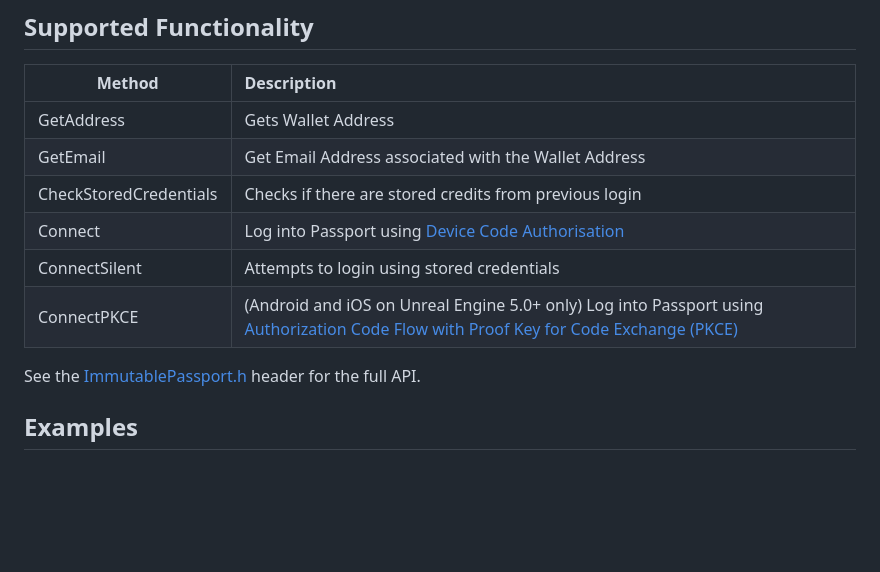
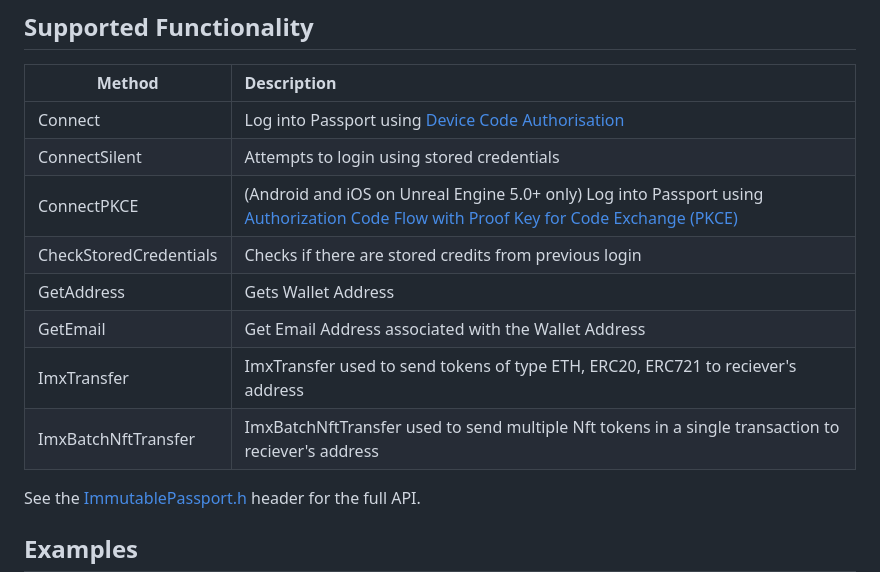
Before and after one commit to immutable/unreal-immutable-sdk, a Markdown page: README.md, the part around the change printed below. Drawn GitHub-style; blank space fills up the shorter version.

```diff
--- a/README.md
+++ b/README.md
@@ -135,12 +148,15 @@ See the [sample game](https://github.com/immutable/sample-unreal-game) for an ex
 
 | Method	                | Description |
 |---	                    |:---|
-| GetAddress	            | Gets Wallet Address |
-| GetEmail	                | Get Email Address associated with the Wallet Address |
-| CheckStoredCredentials	| Checks if there are stored credits from previous login |
 | Connect	                | Log into Passport using [Device Code Authorisation](https://auth0.com/docs/get-started/authentication-and-authorization-flow/device-authorization-flow#:~:text=Your%20Auth0%20Authorization%20Server%20redirects,authorized%20to%20access%20the%20API.)  |
 | ConnectSilent	            | Attempts to login using stored credentials |
 | ConnectPKCE	            | (Android and iOS on Unreal Engine 5.0+ only) Log into Passport using [Authorization Code Flow with Proof Key for Code Exchange (PKCE)](https://auth0.com/docs/get-started/authentication-and-authorization-flow/authorization-code-flow-with-proof-key-for-code-exchange-pkce) |
+| CheckStoredCredentials	| Checks if there are stored credits from previous login |
+| GetAddress	            | Gets Wallet Address |
+| GetEmail	              | Get Email Address associated with the Wallet Address |
+| ImxTransfer    	        | ImxTransfer used to send tokens of type ETH, ERC20, ERC721 to reciever's address|
+| ImxBatchNftTransfer    	| ImxBatchNftTransfer used to send multiple Nft tokens in a single transaction to reciever's address|
+
 
 
 See the [ImmutablePassport.h](https://github.com/immutable/unreal-immutable-sdk/blob/dc39324db204f2ba30e9c9f0ca25c070987785cb/Source/Immutable/Public/Immutable/ImmutablePassport.h#L115C8-L115C8) header for the full API.
```
Also changed, not shown: other parts of README.md (+13 -0 lines), ImxBatchNftTransfer.png (added), ImxTransferFlow.png (added), 8 other files.
